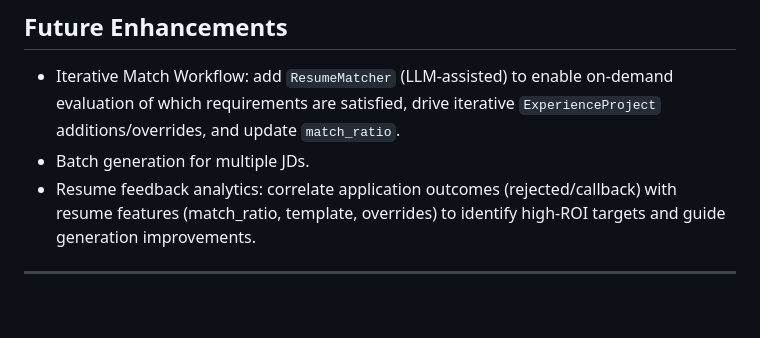
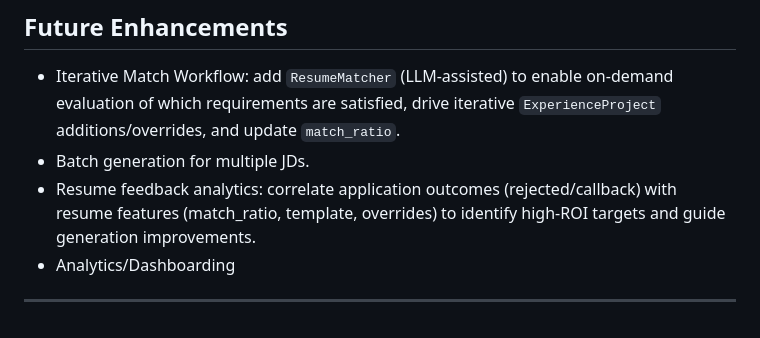
Before and after one commit to vhidrogo/job-search-automation, a Markdown page: docs/system_design.md, the part around the change. Rendered like a GitHub page.

Commit message:
docs: add to future enhancements

```diff
--- a/docs/system_design.md
+++ b/docs/system_design.md
@@ -268,5 +268,6 @@ Incremental Build Plan
 - Iterative Match Workflow: add `ResumeMatcher` (LLM-assisted) to enable on-demand evaluation of which requirements are satisfied, drive iterative `ExperienceProject` additions/overrides, and update `match_ratio`.
 - Batch generation for multiple JDs.
 - Resume feedback analytics: correlate application outcomes (rejected/callback) with resume features (match_ratio, template, overrides) to identify high-ROI targets and guide generation improvements.
+- Analytics/Dashboarding
 
 ---
```
